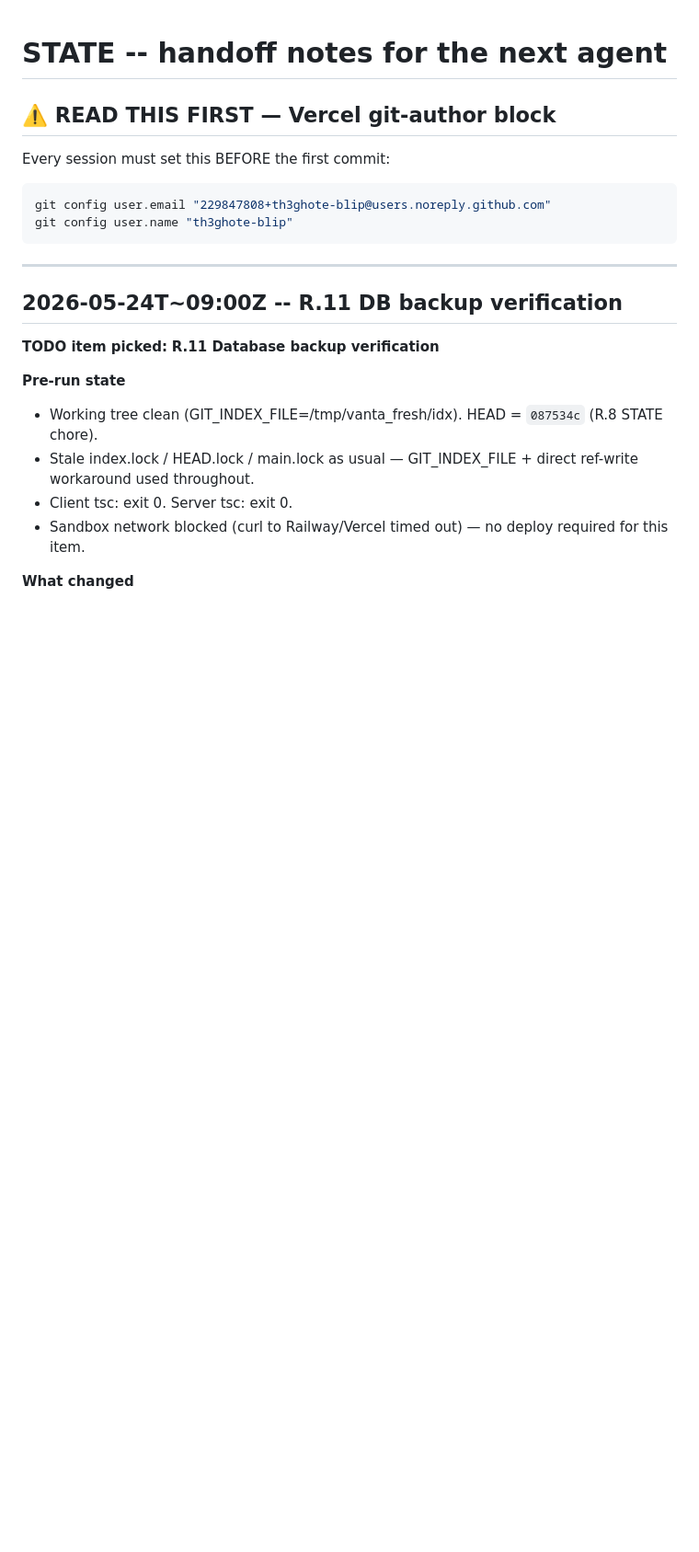
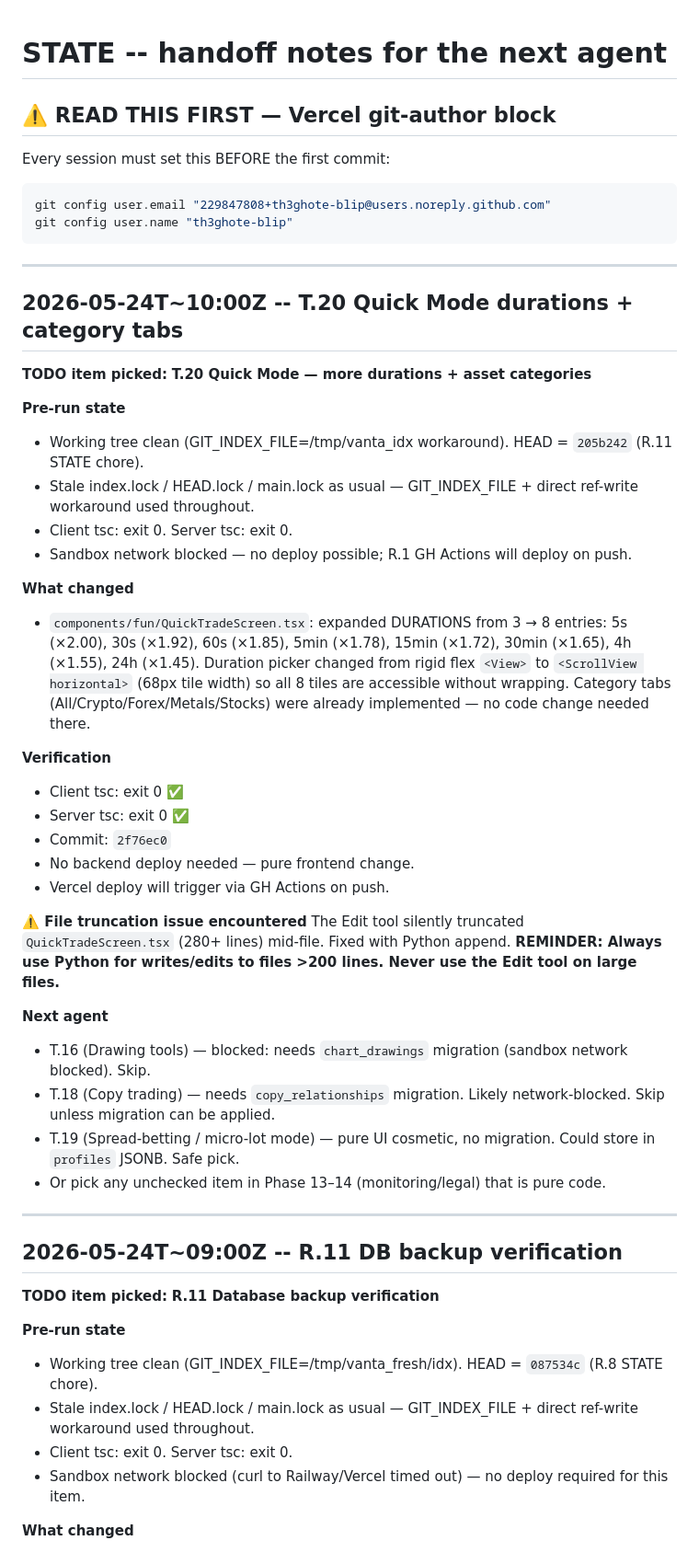
Before and after one commit to th3ghote-blip/vanta, a Markdown page: STATE.md, the part around one of its changes. Shown at 92% size. GitHub-like rendering; blank space fills up the shorter version.

````diff
--- a/STATE.md
+++ b/STATE.md
@@ -7,6 +7,41 @@ Every session must set this BEFORE the first commit:
 git config user.email "229847808+th3ghote-blip@users.noreply.github.com"
 git config user.name "th3ghote-blip"
 ```
+
+---
+
+## 2026-05-24T~10:00Z -- T.20 Quick Mode durations + category tabs
+
+**TODO item picked:** **T.20 Quick Mode — more durations + asset categories**
+
+**Pre-run state**
+- Working tree clean (GIT_INDEX_FILE=/tmp/vanta_idx workaround). HEAD = `205b242` (R.11 STATE chore).
+- Stale index.lock / HEAD.lock / main.lock as usual — GIT_INDEX_FILE + direct ref-write workaround used throughout.
+- Client tsc: exit 0. Server tsc: exit 0.
+- Sandbox network blocked — no deploy possible; R.1 GH Actions will deploy on push.
+
+**What changed**
+- `components/fun/QuickTradeScreen.tsx`: expanded DURATIONS from 3 → 8 entries:
+  5s (×2.00), 30s (×1.92), 60s (×1.85), 5min (×1.78), 15min (×1.72), 30min (×1.65), 4h (×1.55), 24h (×1.45).
+  Duration picker changed from rigid flex `<View>` to `<ScrollView horizontal>` (68px tile width) so all 8 tiles are accessible without wrapping.
+  Category tabs (All/Crypto/Forex/Metals/Stocks) were already implemented — no code change needed there.
+
+**Verification**
+- Client tsc: exit 0 ✅
+- Server tsc: exit 0 ✅
+- Commit: `2f76ec0`
+- No backend deploy needed — pure frontend change.
+- Vercel deploy will trigger via GH Actions on push.
+
+**⚠️ File truncation issue encountered**
+The Edit tool silently truncated `QuickTradeScreen.tsx` (280+ lines) mid-file. Fixed with Python append.
+**REMINDER: Always use Python for writes/edits to files >200 lines. Never use the Edit tool on large files.**
+
+**Next agent**
+- T.16 (Drawing tools) — blocked: needs `chart_drawings` migration (sandbox network blocked). Skip.
+- T.18 (Copy trading) — needs `copy_relationships` migration. Likely network-blocked. Skip unless migration can be applied.
+- T.19 (Spread-betting / micro-lot mode) — pure UI cosmetic, no migration. Could store in `profiles` JSONB. Safe pick.
+- Or pick any unchecked item in Phase 13–14 (monitoring/legal) that is pure code.
 
 ---
 
````
Also changed, not shown: other parts of STATE.md (+0 -21 lines), TODO.md (+14 -2 lines).
